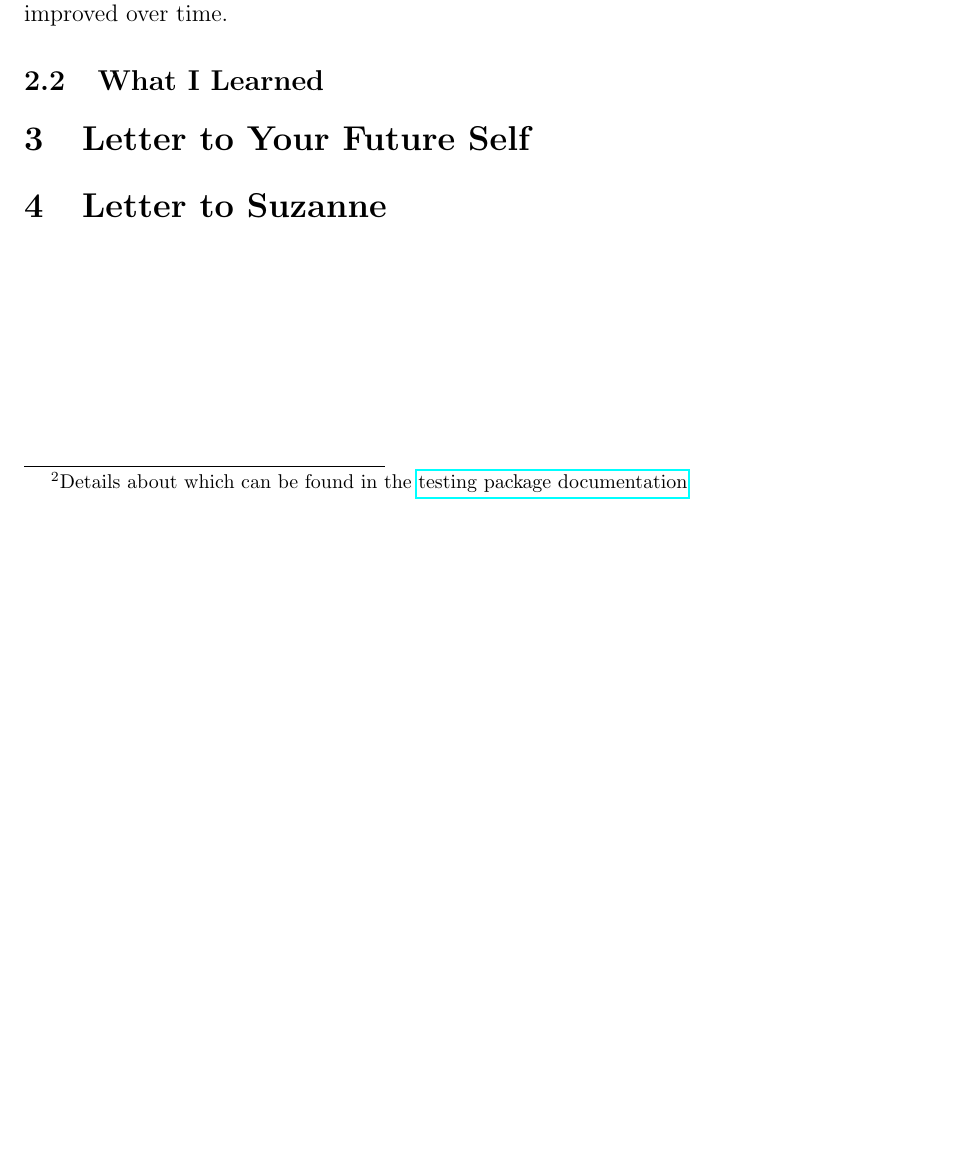
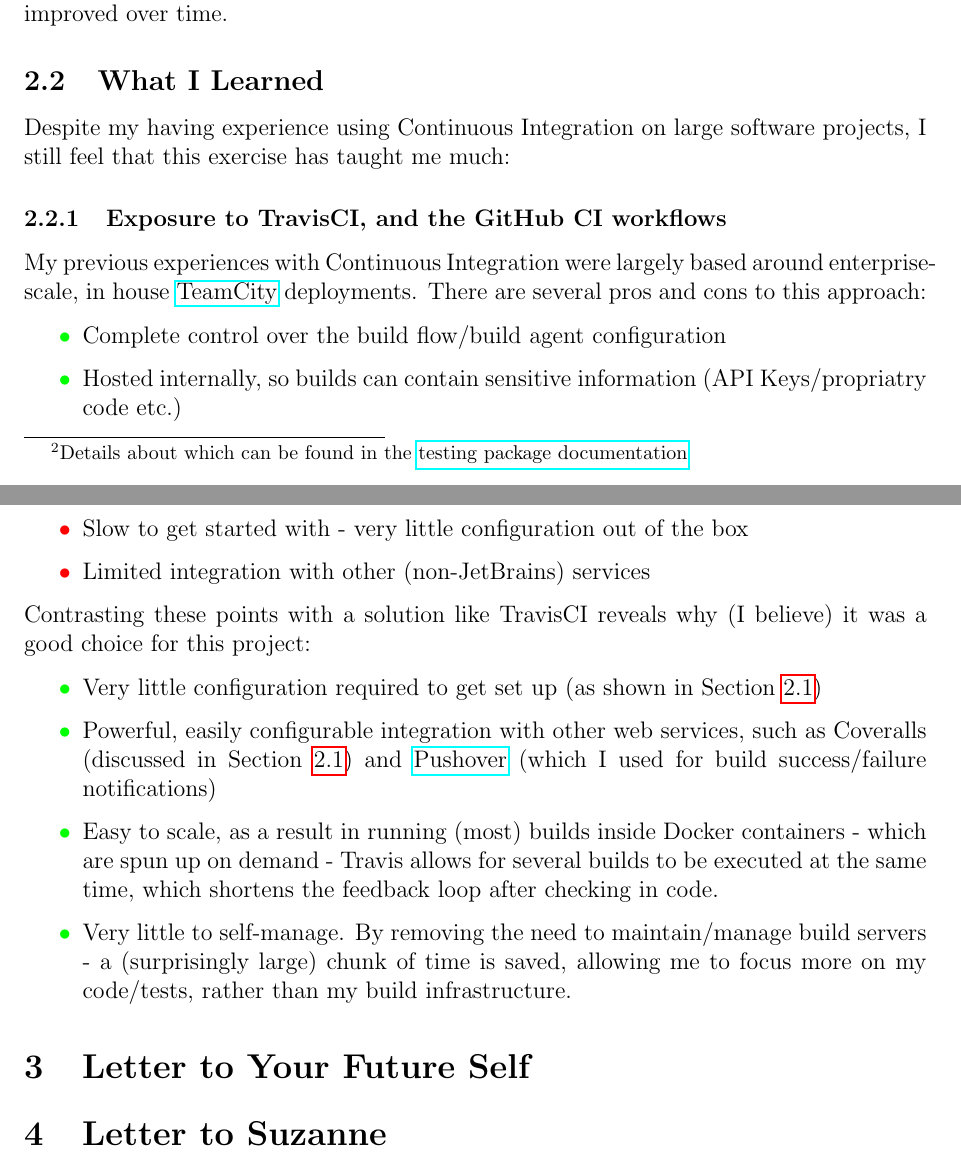
Before and after one commit to FireEater64/BSc-Third-Year-Project-Final-Agile-Report, a LaTeX document (report.tex, which reads lessonslearned.tex): part of page 6 of 6 before the commit and two parts of pages 6 and 7 of 7 after it, the two joined at a grey line, cut so that both start at the same text, the shorter picture padded with empty space. Compiled offline with pdfLaTeX.

Commit message:
Start of 'What I Learned' section

```diff
--- a/lessonslearned.tex
+++ b/lessonslearned.tex
@@ -187,3 +187,44 @@ BenchmarkMessageQueue_Push-2 # Benchmark Name
 
 \subsection{What I Learned}
 \label{sub:What I Learned}
+
+Despite my having experience using Continuous Integration on large software
+projects, I still feel that this exercise has taught me much:
+
+\subsubsection{Exposure to TravisCI, and the GitHub CI workflows}
+\label{subs:Exposure to TravisCI, and the GitHub CI workflows}
+
+My previous experiences with Continuous Integration were largely based around
+enterprise-scale, in house \href{https://www.jetbrains.com/teamcity/}{TeamCity}
+deployments. There are several pros and cons to this approach:
+
+\begin{itemize}
+  \item[\textcolor{green}{$\bullet$}] Complete control over the build flow/build agent configuration
+  \item[\textcolor{green}{$\bullet$}] Hosted internally, so builds can contain
+  sensitive information (API Keys/propriatry code etc.)
+  \item[\textcolor{red}{$\bullet$}] Difficult to scale dynamically
+  (have to configure additional build agents)
+  \item[\textcolor{red}{$\bullet$}] Slow to get started with - very little
+  configuration out of the box
+  \item[\textcolor{red}{$\bullet$}] Limited integration with other (non-JetBrains)
+  services
+\end{itemize}
+
+Contrasting these points with a solution like TravisCI reveals why (I believe) it was
+a good choice for this project:
+
+\begin{itemize}
+  \item[\textcolor{green}{$\bullet$}] Very little configuration required to get
+  set up (as shown in Section~\ref{sub:What I Did})
+  \item[\textcolor{green}{$\bullet$}] Powerful, easily configurable integration
+  with other web services, such as Coveralls
+  (discussed in Section~\ref{sub:What I Did}) and \href{https://pushover.net/}{Pushover}
+  (which I used for build success/failure notifications)
+  \item[\textcolor{green}{$\bullet$}] Easy to scale, as a result in running (most)
+  builds inside Docker containers - which are spun up on demand - Travis allows
+  for several builds to be executed at the same time, which shortens the feedback
+  loop after checking in code.
+  \item[\textcolor{green}{$\bullet$}] Very little to self-manage. By removing the
+  need to maintain/manage build servers - a (surprisingly large) chunk of time is
+  saved, allowing me to focus more on my code/tests, rather than my build infrastructure.
+\end{itemize}
```
